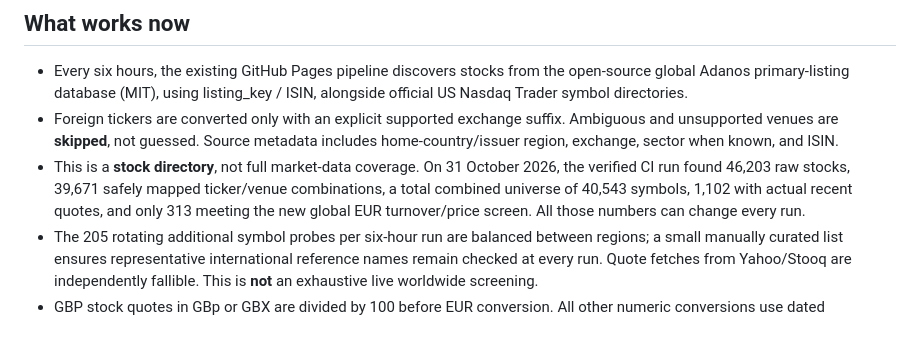
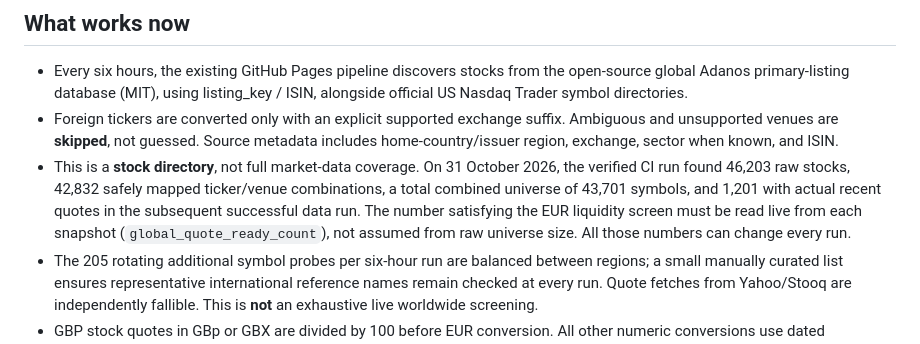
Before and after one commit to BoraBoraPalm/Bottleneck-Lab-Android, a Markdown page: WORLDWIDE_COVERAGE.md, the part around the change. GitHub-like rendering.

Commit message:
Update global coverage documentation to verified expanded venue mapping and 1,201 priced stocks

```diff
--- a/WORLDWIDE_COVERAGE.md
+++ b/WORLDWIDE_COVERAGE.md
@@ -4,7 +4,7 @@
 
 - Every six hours, the existing GitHub Pages pipeline discovers stocks from the open-source global Adanos primary-listing database (MIT), using listing_key / ISIN, alongside official US Nasdaq Trader symbol directories.
 - Foreign tickers are converted only with an explicit supported exchange suffix. Ambiguous and unsupported venues are **skipped**, not guessed. Source metadata includes home-country/issuer region, exchange, sector when known, and ISIN.
-- This is a **stock directory**, not full market-data coverage. On 31 October 2026, the verified CI run found 46,203 raw stocks, 39,671 safely mapped ticker/venue combinations, a total combined universe of 40,543 symbols, 1,102 with actual recent quotes, and only 313 meeting the new global EUR turnover/price screen. All those numbers can change every run.
+- This is a **stock directory**, not full market-data coverage. On 31 October 2026, the verified CI run found 46,203 raw stocks, 42,832 safely mapped ticker/venue combinations, a total combined universe of 43,701 symbols, and 1,201 with actual recent quotes in the subsequent successful data run. The number satisfying the EUR liquidity screen must be read live from each snapshot (`global_quote_ready_count`), not assumed from raw universe size. All those numbers can change every run.
 - The 205 rotating additional symbol probes per six-hour run are balanced between regions; a small manually curated list ensures representative international reference names remain checked at every run. Quote fetches from Yahoo/Stooq are independently fallible. This is **not** an exhaustive live worldwide screening.
 - GBP stock quotes in GBp or GBX are divided by 100 before EUR conversion. All other numeric conversions use dated Frankfurter reference rates, never a Trade Republic executable bid/ask.
 - Separate 'Weltweit' tab displays discoverable vs actually priced companies per region, EUR-equivalent price/volume and the independent 12–2-month momentum screen, with TR-AT ISIN toggle. The independent 'Strategien & Forschung' tab adds a region-capped worldwide momentum list (maximum four names per region).
```
